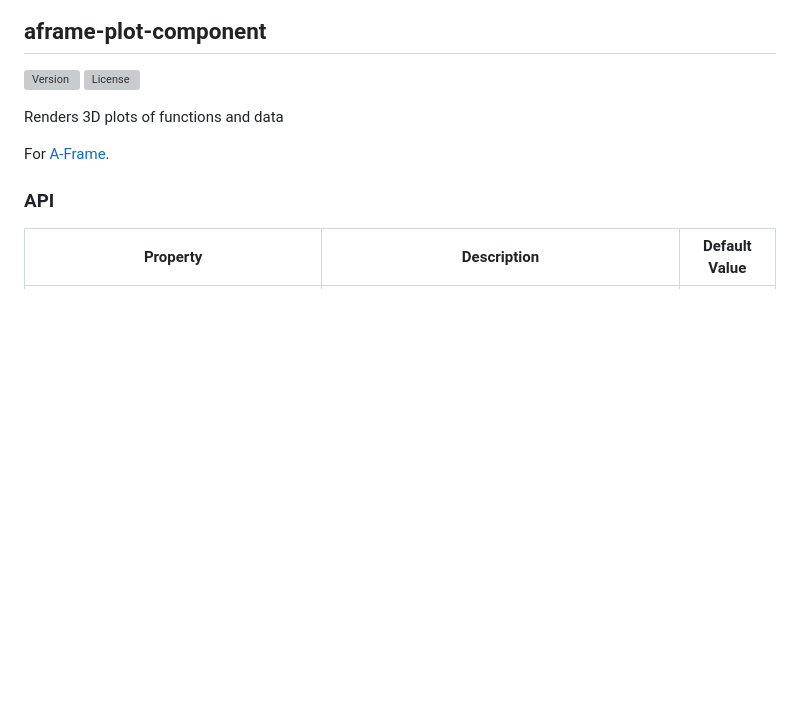
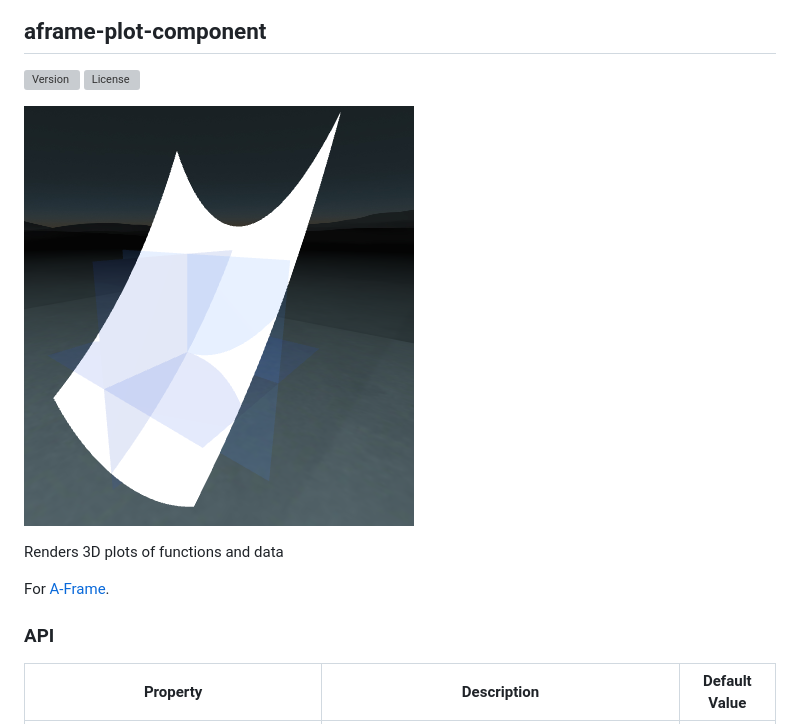
Before and after one commit to mikebolt/aframe-plot-component, a Markdown page: README.md, the part around the change. GitHub-like rendering; pictures changed too: aframe-plot-component.png (added); blank space fills up the shorter version; grey boxes are pictures that could not be loaded.

Commit message:
Add a thumbnail.

```diff
--- a/README.md
+++ b/README.md
@@ -2,6 +2,8 @@
 
 [![Version](http://img.shields.io/npm/v/aframe-plot-component.svg?style=flat-square)](https://npmjs.org/package/aframe-plot-component)
 [![License](http://img.shields.io/npm/l/aframe-plot-component.svg?style=flat-square)](https://npmjs.org/package/aframe-plot-component)
+
+![Plot thumbnail large](aframe-plot-component.png)
 
 Renders 3D plots of functions and data
 
```
